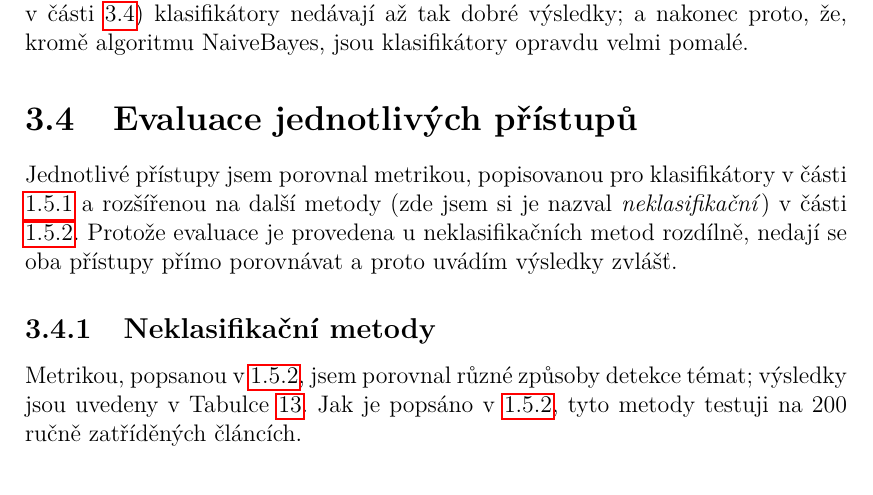
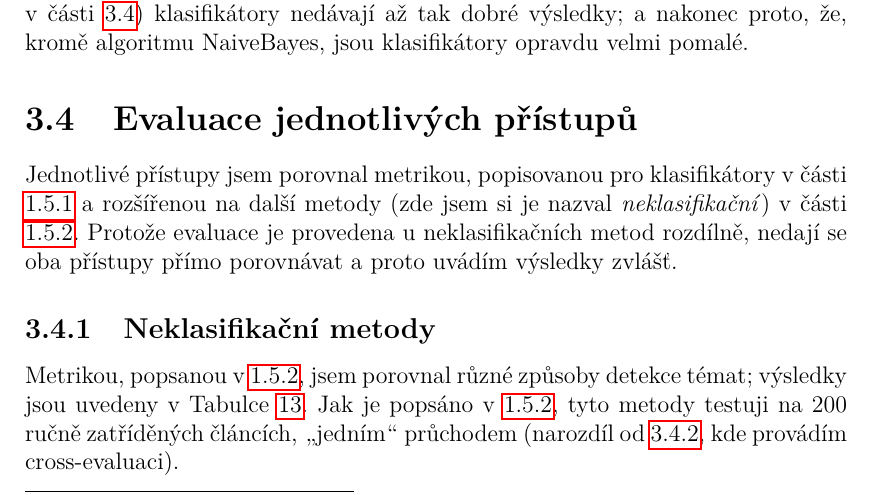
Before and after one commit to karelbilek/zpravostroj2, a LaTeX thesis (thesis/prace.tex): part of page 32 of 40, cut so that both start at the same text. Compiled offline with pdfLaTeX.

Commit message:
pred odevzdanim 666

```diff
--- a/thesis/prace.tex
+++ b/thesis/prace.tex
@@ -1334,7 +1334,7 @@ Jednotlivé přístupy jsem porovnal metrikou, popisovanou pro klasifikátory v~
 
 }{Přesnosti a úplnosti neklasifikačních metod, v procentech}
 
-Metrikou, popsanou v~\ref{sec:dalsimetody}, jsem porovnal různé způsoby detekce témat; výsledky jsou uvedeny v~Tabulce~\ref{tabulka:neklas}. Jak je popsáno v~\ref{sec:dalsimetody}, tyto metody testuji na 200 ručně zatříděných článcích.
+Metrikou, popsanou v~\ref{sec:dalsimetody}, jsem porovnal různé způsoby detekce témat; výsledky jsou uvedeny v~Tabulce~\ref{tabulka:neklas}. Jak je popsáno v~\ref{sec:dalsimetody}, tyto metody testuji na 200 ručně zatříděných článcích, \uv{jedním} průchodem (narozdíl od \ref{sec:evaluace_jedn_prist_klas}, kde provádím cross-evaluaci).
 
 \subsubsection{Triviální kategorizace}
 Pro srovnání s~dalšími metodami jsem otestoval i \uv{triviální kategorizaci}, která každému článku přiřadí právě jednu kategorii, a to \texttt{ODS}. Výsledky evaluace jsou, dle očekávání, téměř nulové.
```
Also changed, not shown: thesis/prace.pdf, thesis/prace.tex (3 more changed lines).
